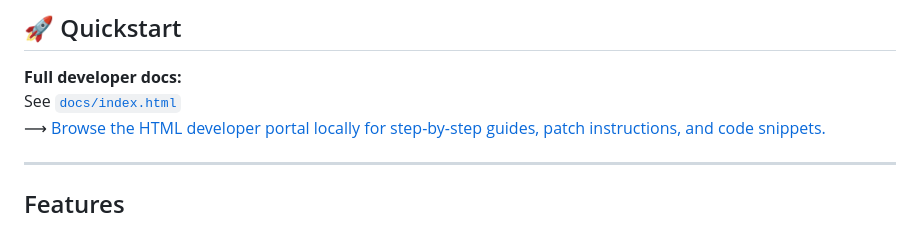
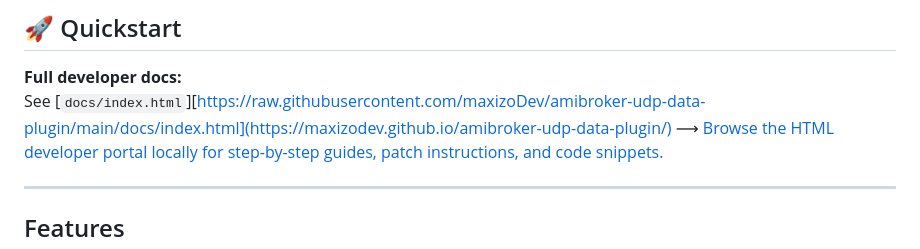
Before and after one commit to maxizoDev/amibroker-udp-data-plugin, a Markdown page: README.md, the part around the change. Drawn GitHub-style.

```diff
--- a/README.md
+++ b/README.md
@@ -8,7 +8,7 @@ Includes support for lossless multi-symbol delivery, on-the-fly config (dealer,
 ## 🚀 Quickstart
 
 **Full developer docs:**
-See [`docs/index.html`](https://raw.githubusercontent.com/maxizoDev/amibroker-udp-data-plugin/main/docs/index.html)
+See [`docs/index.html`][https://raw.githubusercontent.com/maxizoDev/amibroker-udp-data-plugin/main/docs/index.html](https://maxizodev.github.io/amibroker-udp-data-plugin/)
 &xrarr; [Browse the HTML developer portal locally for step-by-step guides, patch instructions, and code snippets.](https://raw.githubusercontent.com/maxizoDev/amibroker-udp-data-plugin/main/docs/index.html)
 
 ---
```
